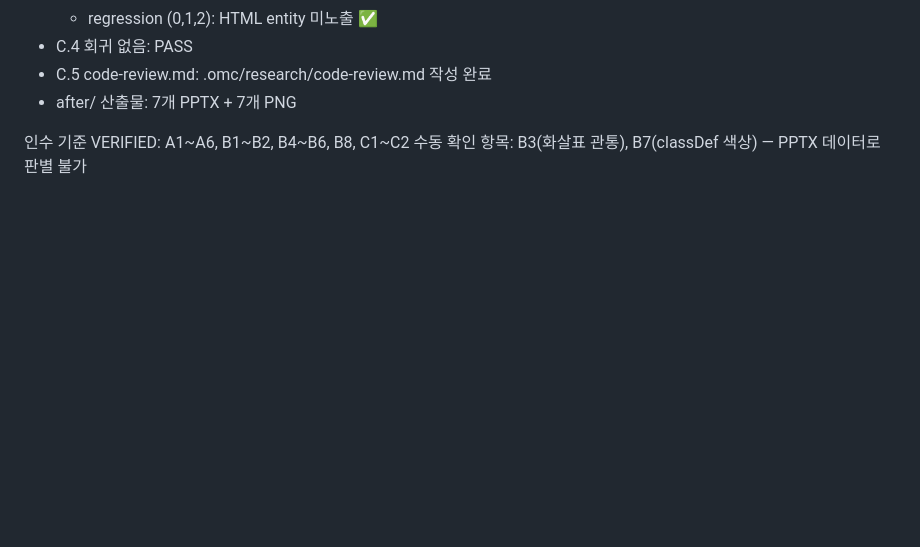
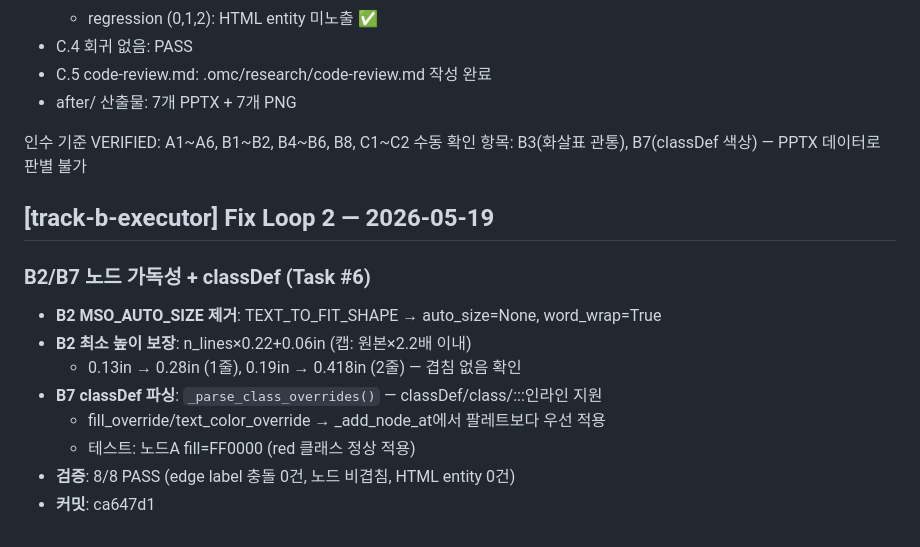
Before and after one commit to cmaven/mermaidexport, a Markdown page: WORK_LOG.md, the part around the change. Rendered like a GitHub page; blank space fills up the shorter version.

Commit message:
chore(worklog): B2/B7 fix loop 2 완료 기록

```diff
--- a/WORK_LOG.md
+++ b/WORK_LOG.md
@@ -122,3 +122,15 @@
 
 인수 기준 VERIFIED: A1~A6, B1~B2, B4~B6, B8, C1~C2
 수동 확인 항목: B3(화살표 관통), B7(classDef 색상) — PPTX 데이터로 판별 불가
+
+## [track-b-executor] Fix Loop 2 — 2026-05-19
+
+### B2/B7 노드 가독성 + classDef (Task #6)
+- **B2 MSO_AUTO_SIZE 제거**: TEXT_TO_FIT_SHAPE → auto_size=None, word_wrap=True
+- **B2 최소 높이 보장**: n_lines×0.22+0.06in (캡: 원본×2.2배 이내)
+  - 0.13in → 0.28in (1줄), 0.19in → 0.418in (2줄) — 겹침 없음 확인
+- **B7 classDef 파싱**: `_parse_class_overrides()` — classDef/class/:::인라인 지원
+  - fill_override/text_color_override → _add_node_at에서 팔레트보다 우선 적용
+  - 테스트: 노드A fill=FF0000 (red 클래스 정상 적용)
+- **검증**: 8/8 PASS (edge label 충돌 0건, 노드 비겹침, HTML entity 0건)
+- **커밋**: ca647d1
```
